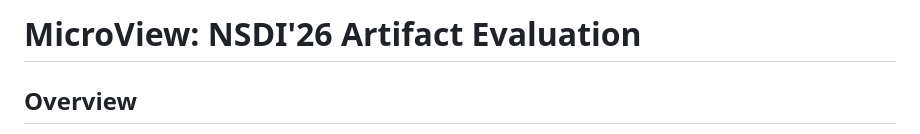
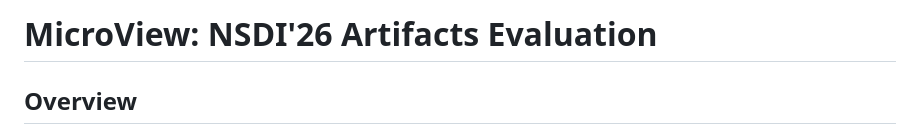
Before and after one commit to alessandrocornacchia/uview, a Markdown page: README.md, the part around the change. Rendered like a GitHub page.

```diff
--- a/README.md
+++ b/README.md
@@ -1,4 +1,4 @@
-# MicroView: NSDI'26 Artifact Evaluation
+# MicroView: NSDI'26 Artifacts Evaluation
 
 ## Overview
 
```
